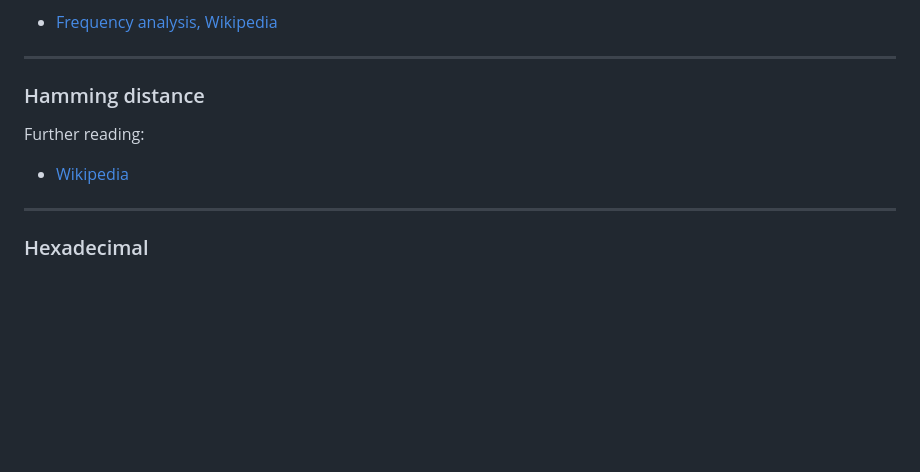
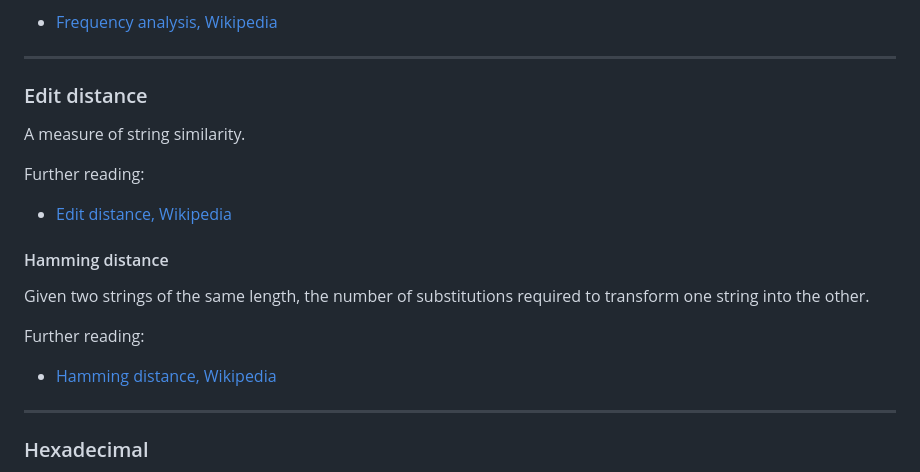
Before and after one commit to malandrina/cryptopals-companion, a Markdown page: README.md, the part around the change. GitHub-like rendering; blank space fills up the shorter version.

Commit message:
Add entries for edit distance and Hamming distance

```diff
--- a/README.md
+++ b/README.md
@@ -342,11 +342,19 @@ Further reading:
   - [Frequency analysis, Wikipedia](https://en.wikipedia.org/wiki/Frequency_analysis)
 ---
 
-### Hamming distance
+### Edit distance
 
+A measure of string similarity.
 
 Further reading:
-  - [Wikipedia](https://en.wikipedia.org/wiki/Hamming_distance)
+  - [Edit distance, Wikipedia](https://en.wikipedia.org/wiki/Edit_distance)
+
+#### Hamming distance
+
+Given two strings of the same length, the number of substitutions required to transform one string into the other.
+
+Further reading:
+  - [Hamming distance, Wikipedia](https://en.wikipedia.org/wiki/Hamming_distance)
 
 ---
 
```
